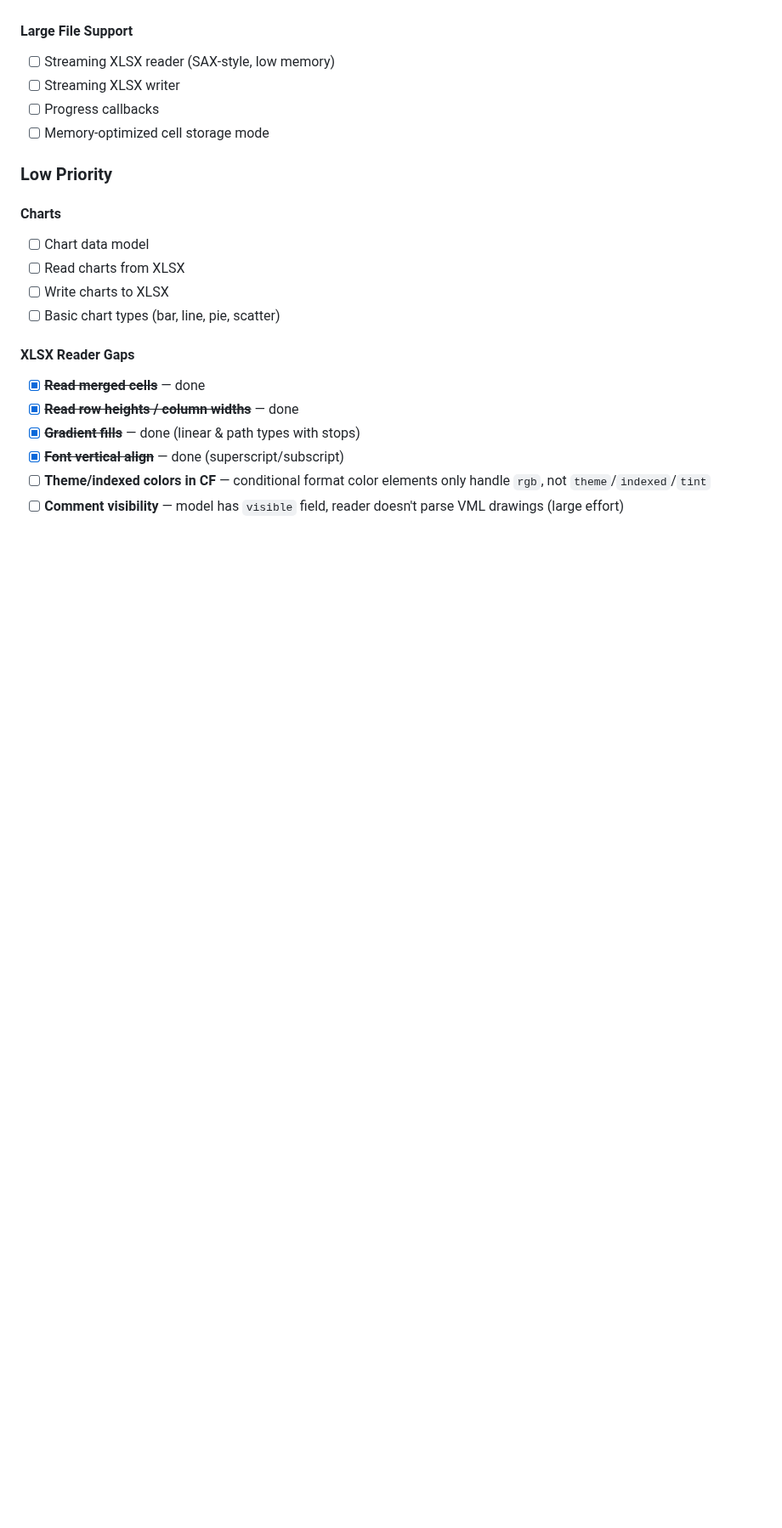
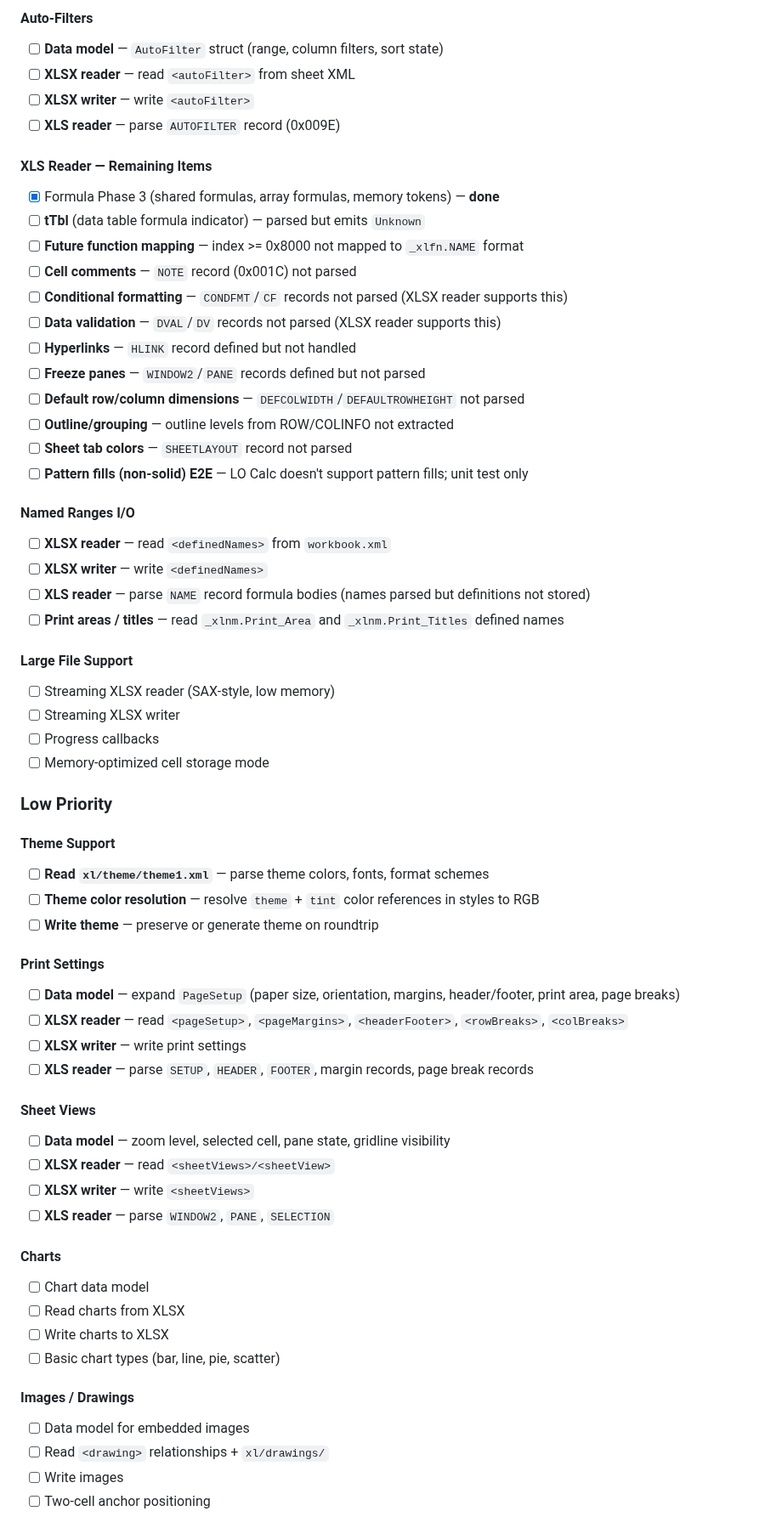
Before and after one commit to guseggert/duke-sheets, a Markdown page: TODO.md, the part around one of its changes. Shown at 85% size. GitHub-like rendering; blank space fills up the shorter version.

```diff
--- a/TODO.md
+++ b/TODO.md
@@ -171,3 +217,28 @@ Common functions needed:
+#### Auto-Filters
+- [ ] **Data model** — `AutoFilter` struct (range, column filters, sort state)
+- [ ] **XLSX reader** — read `<autoFilter>` from sheet XML
+- [ ] **XLSX writer** — write `<autoFilter>`
+- [ ] **XLS reader** — parse `AUTOFILTER` record (0x009E)
+
+#### XLS Reader — Remaining Items
+- [x] Formula Phase 3 (shared formulas, array formulas, memory tokens) — **done**
+- [ ] **tTbl** (data table formula indicator) — parsed but emits `Unknown`
+- [ ] **Future function mapping** — index >= 0x8000 not mapped to `_xlfn.NAME` format
+- [ ] **Cell comments** — `NOTE` record (0x001C) not parsed
+- [ ] **Conditional formatting** — `CONDFMT`/`CF` records not parsed (XLSX reader supports this)
+- [ ] **Data validation** — `DVAL`/`DV` records not parsed (XLSX reader supports this)
+- [ ] **Hyperlinks** — `HLINK` record defined but not handled
+- [ ] **Freeze panes** — `WINDOW2`/`PANE` records defined but not parsed
+- [ ] **Default row/column dimensions** — `DEFCOLWIDTH`/`DEFAULTROWHEIGHT` not parsed
+- [ ] **Outline/grouping** — outline levels from ROW/COLINFO not extracted
+- [ ] **Sheet tab colors** — `SHEETLAYOUT` record not parsed
+- [ ] **Pattern fills (non-solid) E2E** — LO Calc doesn't support pattern fills; unit test only
+
+#### Named Ranges I/O
+- [ ] **XLSX reader** — read `<definedNames>` from `workbook.xml`
+- [ ] **XLSX writer** — write `<definedNames>`
+- [ ] **XLS reader** — parse `NAME` record formula bodies (names parsed but definitions not stored)
+- [ ] **Print areas / titles** — read `_xlnm.Print_Area` and `_xlnm.Print_Titles` defined names
 
 #### Large File Support
 - [ ] Streaming XLSX reader (SAX-style, low memory)
@@ -177,17 +248,32 @@ Common functions needed:
 
 ### Low Priority
 
+#### Theme Support
+- [ ] **Read `xl/theme/theme1.xml`** — parse theme colors, fonts, format schemes
+- [ ] **Theme color resolution** — resolve `theme` + `tint` color references in styles to RGB
+- [ ] **Write theme** — preserve or generate theme on roundtrip
+
+#### Print Settings
+- [ ] **Data model** — expand `PageSetup` (paper size, orientation, margins, header/footer, print area, page breaks)
+- [ ] **XLSX reader** — read `<pageSetup>`, `<pageMargins>`, `<headerFooter>`, `<rowBreaks>`, `<colBreaks>`
+- [ ] **XLSX writer** — write print settings
+- [ ] **XLS reader** — parse `SETUP`, `HEADER`, `FOOTER`, margin records, page break records
+
+#### Sheet Views
+- [ ] **Data model** — zoom level, selected cell, pane state, gridline visibility
+- [ ] **XLSX reader** — read `<sheetViews>/<sheetView>`
+- [ ] **XLSX writer** — write `<sheetViews>`
+- [ ] **XLS reader** — parse `WINDOW2`, `PANE`, `SELECTION`
+
 #### Charts
 - [ ] Chart data model
 - [ ] Read charts from XLSX
 - [ ] Write charts to XLSX
 - [ ] Basic chart types (bar, line, pie, scatter)
 
-#### XLSX Reader Gaps
-- [x] ~~**Read merged cells**~~ — done
-- [x] ~~**Read row heights / column widths**~~ — done
-- [x] ~~**Gradient fills**~~ — done (linear & path types with stops)
-- [x] ~~**Font vertical align**~~ — done (superscript/subscript)
-- [ ] **Theme/indexed colors in CF** — conditional format color elements only handle `rgb`, not `theme`/`indexed`/`tint`
-- [ ] **Comment visibility** — model has `visible` field, reader doesn't parse VML drawings (large effort)
+#### Images / Drawings
+- [ ] Data model for embedded images
+- [ ] Read `<drawing>` relationships + `xl/drawings/`
+- [ ] Write images
+- [ ] Two-cell anchor positioning
 
```
Also changed, not shown: other parts of TODO.md (+148 -100 lines).
